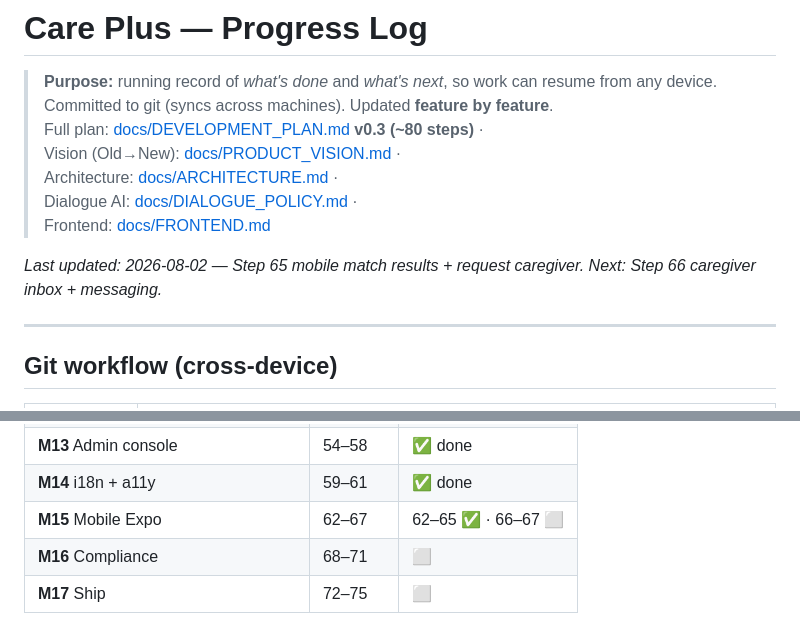
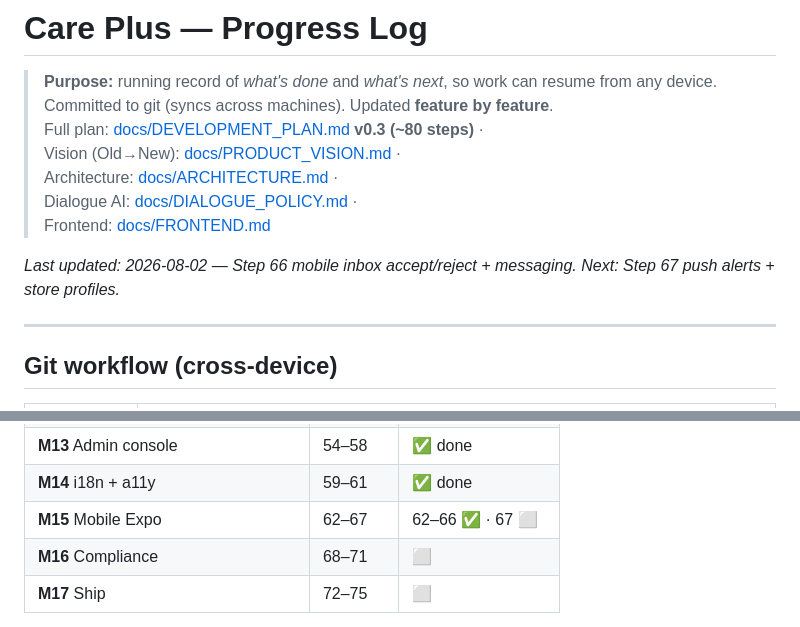
Before and after one commit to udithsandaruwan2/care-plus-aio, a Markdown page: PROGRESS.md, 2 parts joined by grey strips. Rendered like a GitHub page.

Commit message:
docs(progress): mark Step 66 mobile inbox messaging done

```diff
--- a/PROGRESS.md
+++ b/PROGRESS.md
@@ -8,7 +8,7 @@
 > Dialogue AI: [docs/DIALOGUE_POLICY.md](docs/DIALOGUE_POLICY.md) ·
 > Frontend: [docs/FRONTEND.md](docs/FRONTEND.md)
 
-_Last updated: 2026-08-02 — Step 65 mobile match results + request caregiver. Next: Step 66 caregiver inbox + messaging._
+_Last updated: 2026-08-02 — Step 66 mobile inbox accept/reject + messaging. Next: Step 67 push alerts + store profiles._
 
 ---
 
@@ -108,7 +108,7 @@ Legend: ✅ done · 🔜 next · ⬜ pending · ░ planned (detail in DEVELOPME
 | **M12** Scheduling + Redlock          | 50–53   | ✅ done          |
 | **M13** Admin console                 | 54–58   | ✅ done          |
 | **M14** i18n + a11y                   | 59–61   | ✅ done           |
-| **M15** Mobile Expo                   | 62–67   | 62–65 ✅ · 66–67 ⬜ |
+| **M15** Mobile Expo                   | 62–67   | 62–66 ✅ · 67 ⬜    |
 | **M16** Compliance                    | 68–71   | ⬜                |
 | **M17** Ship                          | 72–75   | ⬜                |
 
```
